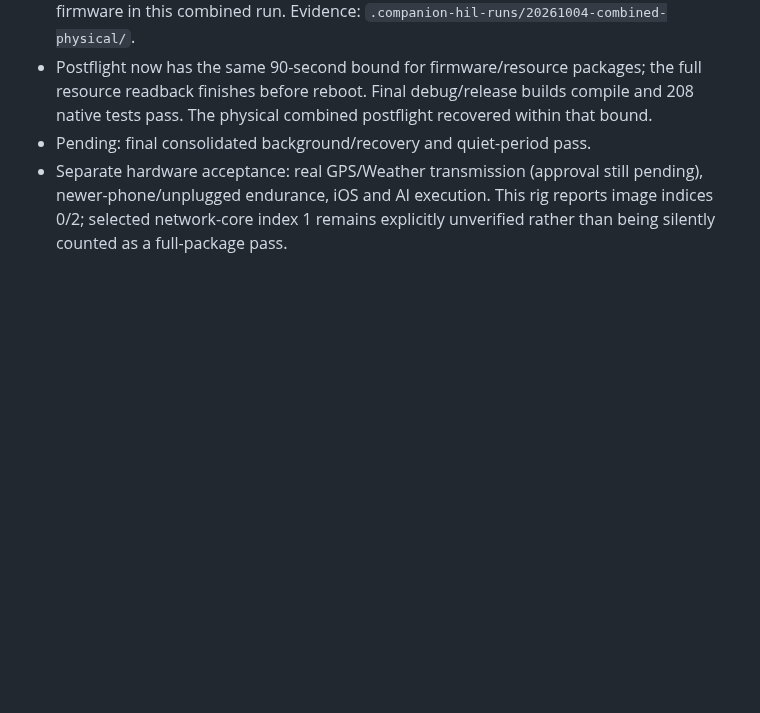
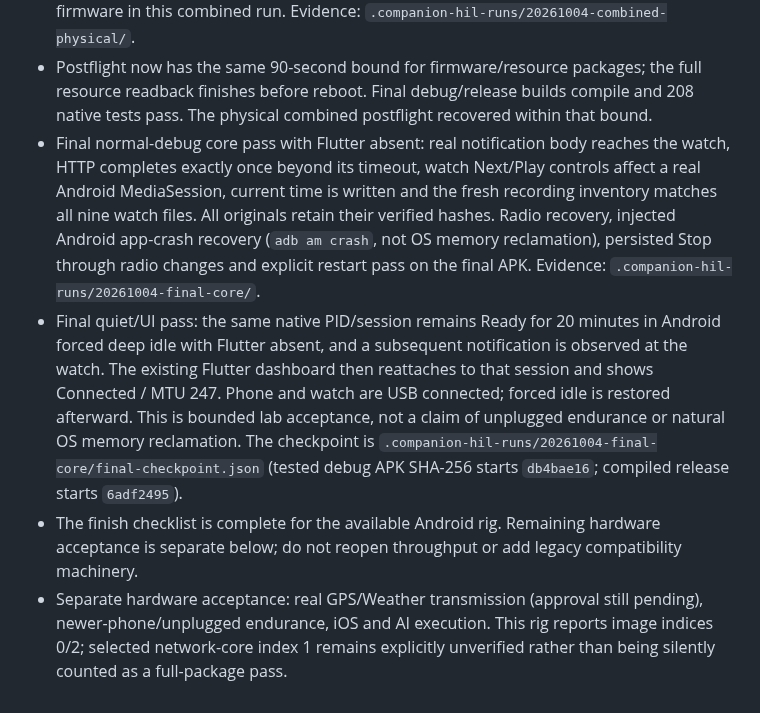
Before and after one commit to ZSWatch/ZSWatch-App, a Markdown page: ANDROID_COMPANION_FINISH_PLAN.md, the part around the change. Rendered like a GitHub page; blank space fills up the shorter version.

```diff
--- a/ANDROID_COMPANION_FINISH_PLAN.md
+++ b/ANDROID_COMPANION_FINISH_PLAN.md
@@ -170,7 +170,25 @@ next useful step. Do not ask again about accepting a clean phone database/setup.
   the full resource readback finishes before reboot. Final debug/release builds
   compile and 208 native tests pass. The physical combined postflight recovered
   within that bound.
-- Pending: final consolidated background/recovery and quiet-period pass.
+- Final normal-debug core pass with Flutter absent: real notification body reaches
+  the watch, HTTP completes exactly once beyond its timeout, watch Next/Play
+  controls affect a real Android MediaSession, current time is written and the
+  fresh recording inventory matches all nine watch files. All originals retain
+  their verified hashes. Radio recovery, injected Android app-crash recovery
+  (`adb am crash`, not OS memory reclamation), persisted Stop through radio
+  changes and explicit restart pass on the final APK. Evidence:
+  `.companion-hil-runs/20261004-final-core/`.
+- Final quiet/UI pass: the same native PID/session remains Ready for 20 minutes
+  in Android forced deep idle with Flutter absent, and a subsequent notification
+  is observed at the watch. The existing Flutter dashboard then reattaches to
+  that session and shows Connected / MTU 247. Phone and watch are USB connected;
+  forced idle is restored afterward. This is bounded lab acceptance, not a claim
+  of unplugged endurance or natural OS memory reclamation. The checkpoint is
+  `.companion-hil-runs/20261004-final-core/final-checkpoint.json` (tested debug APK
+  SHA-256 starts `db4bae16`; compiled release starts `6adf2495`).
+- The finish checklist is complete for the available Android rig. Remaining
+  hardware acceptance is separate below; do not reopen throughput or add legacy
+  compatibility machinery.
 - Separate hardware acceptance: real GPS/Weather transmission (approval still
   pending), newer-phone/unplugged endurance, iOS and AI execution. This rig
   reports image indices 0/2; selected network-core index 1 remains explicitly
```
Also changed, not shown: ANDROID_COMPANION_FEATURE_INVENTORY.md (+7 -15 lines), scripts/companion_hil/README.md (+7 -0 lines).
